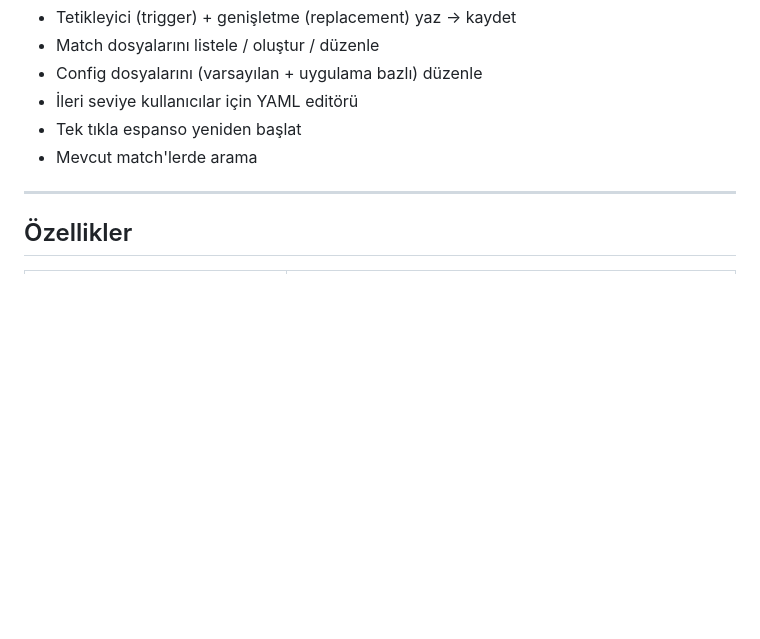
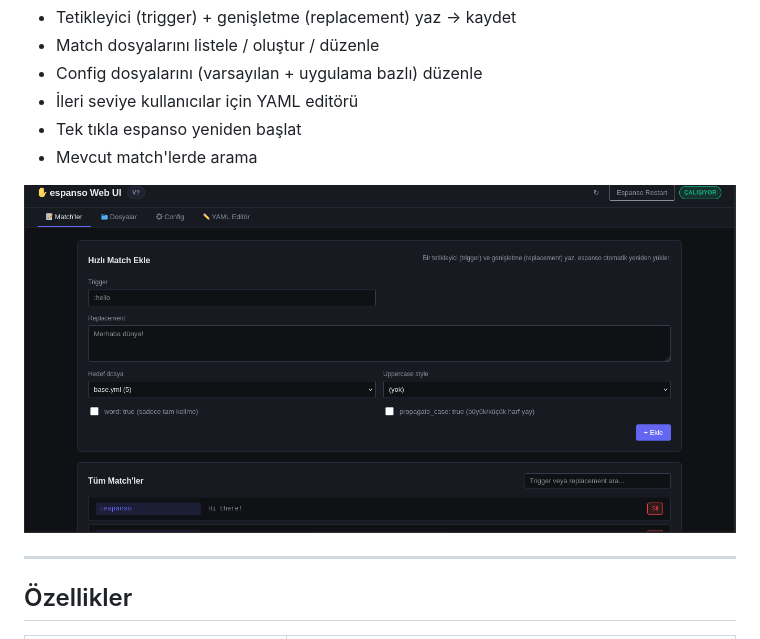
Before and after one commit to ranonimolan-wq/espanso-webui, a Markdown page: README.md, the part around the change. Rendered like a GitHub page; pictures changed too: screenshots/ui-preview.png (added); blank space fills up the shorter version.

Commit message:
docs: add UI screenshot to README
- screenshots/ui-preview.png added
- README.md: screenshot after 'Nedir?' section (before 'Özellikler')

```diff
--- a/README.md
+++ b/README.md
@@ -16,6 +16,8 @@ Espanso harika bir metin genişletici (text expander). Ama ayar dosyaları YAML
 - İleri seviye kullanıcılar için YAML editörü
 - Tek tıkla espanso yeniden başlat
 - Mevcut match'lerde arama
+
+![espanso Web UI](screenshots/ui-preview.png)
 
 ---
 
```
